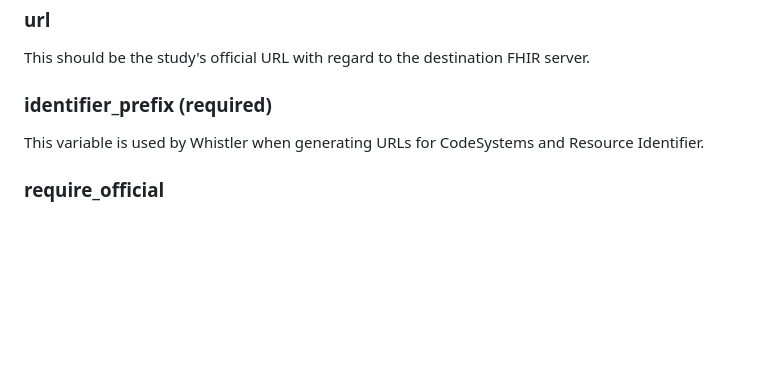
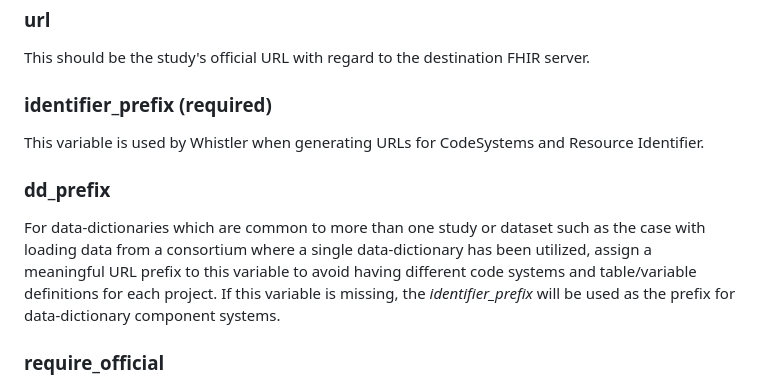
Before and after one commit to NIH-NCPI/ncpi-whistler, a Markdown page: docs/ref/project_config.md, the part around the change. Rendered like a GitHub page; blank space fills up the shorter version.

Commit message:
Added information about the new config option, dd_prefix

```diff
--- a/docs/ref/project_config.md
+++ b/docs/ref/project_config.md
@@ -160,5 +160,8 @@ This should be the study's official URL with regard to the destination FHIR serv
 ### identifier_prefix (required)
 This variable is used by Whistler when generating URLs for CodeSystems and Resource Identifier.
 
+### dd_prefix
+For data-dictionaries which are common to more than one study or dataset such as the case with loading data from a consortium where a single data-dictionary has been utilized, assign a meaningful URL prefix to this variable to avoid having different code systems and table/variable definitions for each project. If this variable is missing, the *identifier_prefix* will be used as the prefix for data-dictionary component systems.
+
 ### require_official
 This is intended to facilitate a request by the INCLUDE portal devs that key identifiers be marked as official.
```
